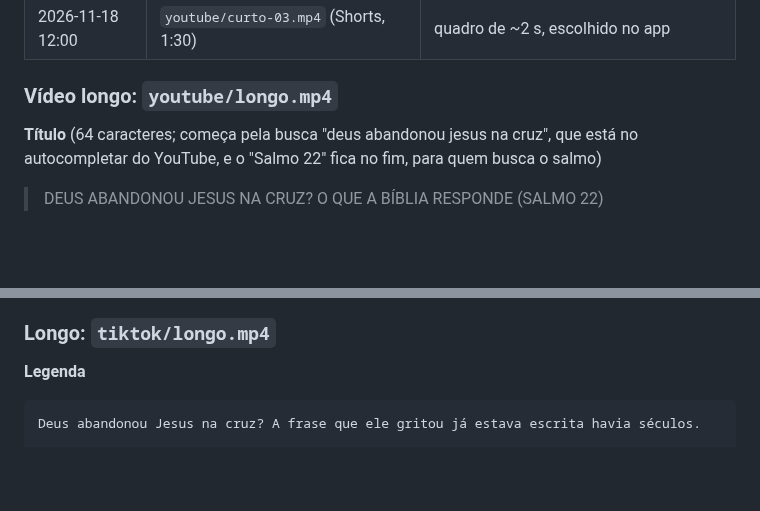
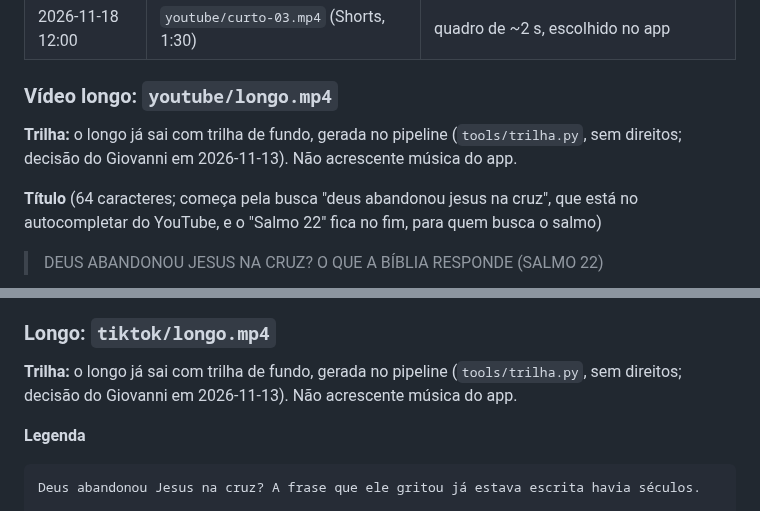
Before and after one commit to giovannicarvxlho/pregaai-videos, a Markdown page: episodios/salmo-22/publicacao.md, 2 parts joined by grey strips. Rendered like a GitHub page; blank space fills up the shorter version.

Commit message:
salmo-22: longos com trilha de fundo (decisão do Giovanni)
Co-Authored-By: Claude Opus 5.5 <noreply@anthropic.com>
Claude-Session: https://claude.ai/code/session_01GZru4tUY8kuoFWR7tbZcDS

````diff
--- a/episodios/salmo-22/publicacao.md
+++ b/episodios/salmo-22/publicacao.md
@@ -28,6 +28,8 @@ Calendário (sugestão; o Giovanni decide; horário de Brasília): o longo sai n
 | 2026-11-18 12:00 | `youtube/curto-03.mp4` (Shorts, 1:30) | quadro de ~2 s, escolhido no app |
 
 ### Vídeo longo: `youtube/longo.mp4`
+
+**Trilha:** o longo já sai com trilha de fundo, gerada no pipeline (`tools/trilha.py`, sem direitos; decisão do Giovanni em 2026-11-13). Não acrescente música do app.
 
 **Título** (64 caracteres; começa pela busca "deus abandonou jesus na cruz", que está no autocompletar do YouTube, e o "Salmo 22" fica no fim, para quem busca o salmo)
 > DEUS ABANDONOU JESUS NA CRUZ? O QUE A BÍBLIA RESPONDE (SALMO 22)
@@ -165,6 +167,8 @@ Google Play e o logotipo do Google Play são marcas da Google LLC.
 **Configurações de todos:** divulgação de conteúdo comercial **ligada**, porque o banner do app aparece no vídeo e a regra oficial vale para conteúdo que promove produto (o vídeo pode ficar fora do Programa de Recompensas). Rótulo de IA opcional, porque a animação não é realista. Comentários, dueto e costura ligados. O TikTok não deixa mais fixar comentário, então o texto do app vai como **resposta do perfil ao primeiro comentário**.
 
 ### Longo: `tiktok/longo.mp4`
+
+**Trilha:** o longo já sai com trilha de fundo, gerada no pipeline (`tools/trilha.py`, sem direitos; decisão do Giovanni em 2026-11-13). Não acrescente música do app.
 
 **Legenda**
 ```
````
Also changed, not shown: episodios/salmo-22/roteiro.md (+1 -1 lines).
